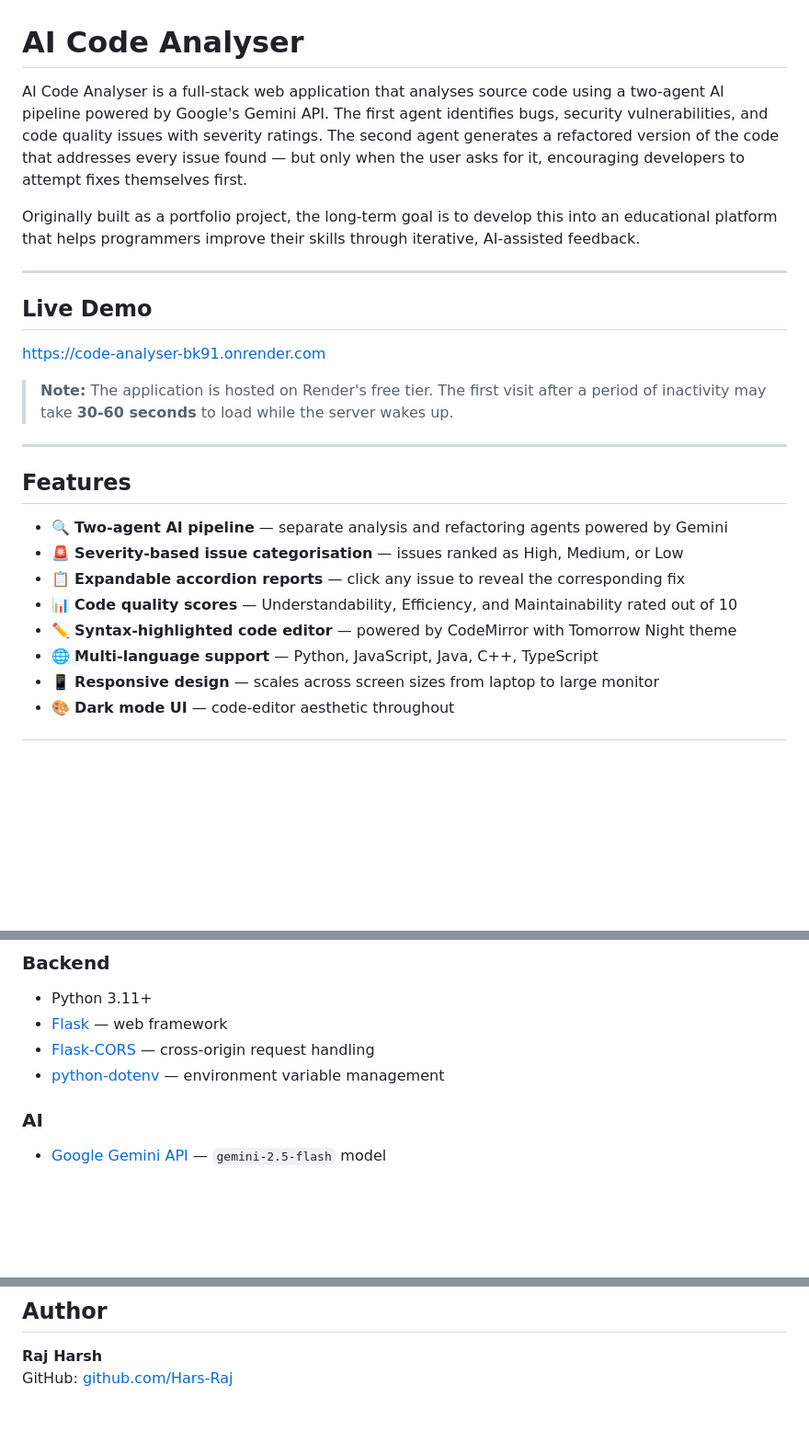
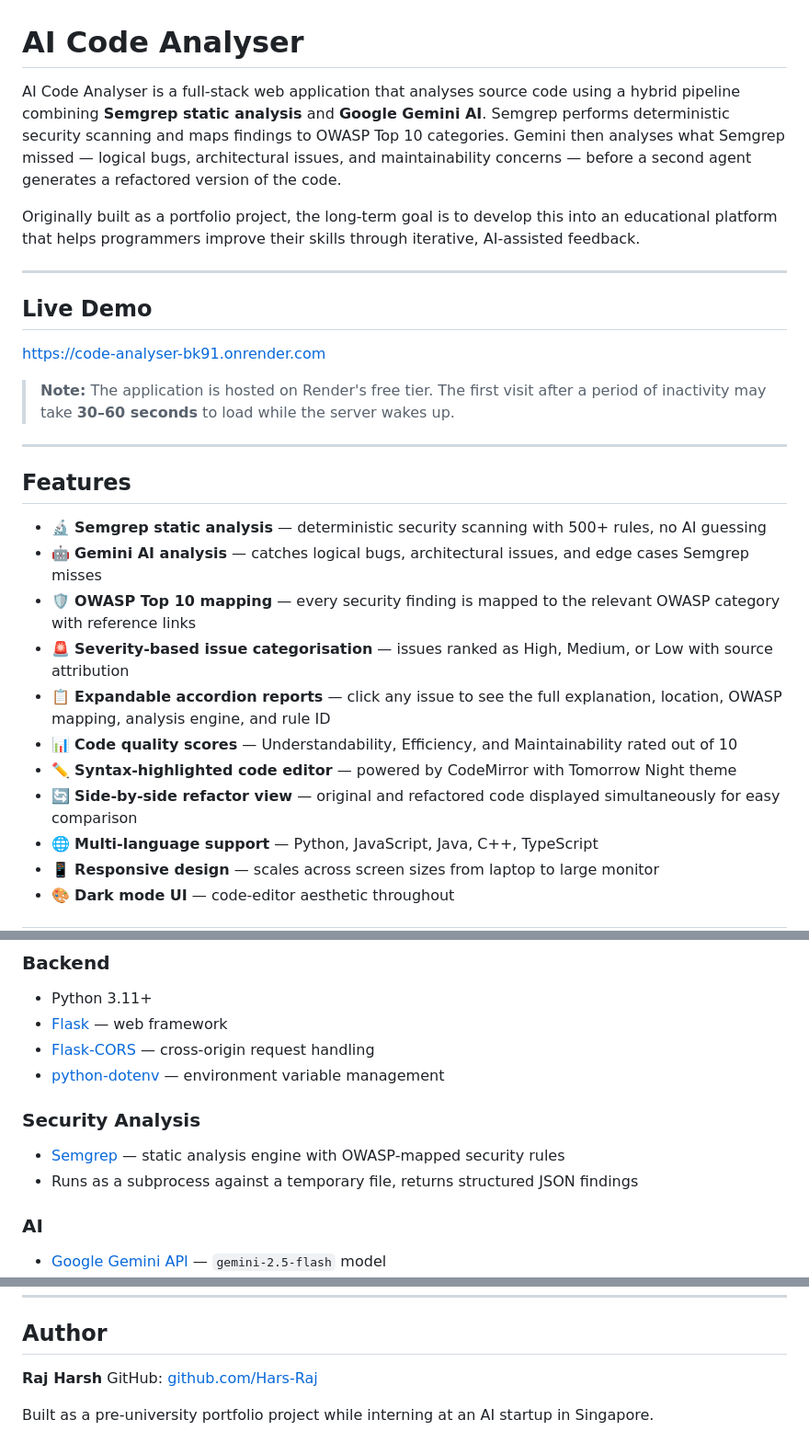
Before and after one commit to Hars-Raj/Code_analyser, a Markdown page: README.md, 3 parts joined by grey strips. Shown at 92% size. Drawn GitHub-style; blank space fills up the shorter version.

```diff
--- a/README.md
+++ b/README.md
@@ -1,6 +1,6 @@
 # AI Code Analyser
 
-AI Code Analyser is a full-stack web application that analyses source code using a two-agent AI pipeline powered by Google's Gemini API. The first agent identifies bugs, security vulnerabilities, and code quality issues with severity ratings. The second agent generates a refactored version of the code that addresses every issue found — but only when the user asks for it, encouraging developers to attempt fixes themselves first.
+AI Code Analyser is a full-stack web application that analyses source code using a hybrid pipeline combining **Semgrep static analysis** and **Google Gemini AI**. Semgrep performs deterministic security scanning and maps findings to OWASP Top 10 categories. Gemini then analyses what Semgrep missed — logical bugs, architectural issues, and maintainability concerns — before a second agent generates a refactored version of the code.
 
 Originally built as a portfolio project, the long-term goal is to develop this into an educational platform that helps programmers improve their skills through iterative, AI-assisted feedback.
 
@@ -10,17 +10,20 @@ Originally built as a portfolio project, the long-term goal is to develop this i
 
 https://code-analyser-bk91.onrender.com
 
-> **Note:** The application is hosted on Render's free tier. The first visit after a period of inactivity may take **30-60 seconds** to load while the server wakes up.
+> **Note:** The application is hosted on Render's free tier. The first visit after a period of inactivity may take **30–60 seconds** to load while the server wakes up.
 
 ---
 
 ## Features
 
-- 🔍 **Two-agent AI pipeline** — separate analysis and refactoring agents powered by Gemini
-- 🚨 **Severity-based issue categorisation** — issues ranked as High, Medium, or Low
-- 📋 **Expandable accordion reports** — click any issue to reveal the corresponding fix
+- 🔬 **Semgrep static analysis** — deterministic security scanning with 500+ rules, no AI guessing
+- 🤖 **Gemini AI analysis** — catches logical bugs, architectural issues, and edge cases Semgrep misses
+- 🛡️ **OWASP Top 10 mapping** — every security finding is mapped to the relevant OWASP category with reference links
+- 🚨 **Severity-based issue categorisation** — issues ranked as High, Medium, or Low with source attribution
+- 📋 **Expandable accordion reports** — click any issue to see the full explanation, location, OWASP mapping, analysis engine, and rule ID
 - 📊 **Code quality scores** — Understandability, Efficiency, and Maintainability rated out of 10
 - ✏️ **Syntax-highlighted code editor** — powered by CodeMirror with Tomorrow Night theme
+- 🔄 **Side-by-side refactor view** — original and refactored code displayed simultaneously for easy comparison
 - 🌐 **Multi-language support** — Python, JavaScript, Java, C++, TypeScript
 - 📱 **Responsive design** — scales across screen sizes from laptop to large monitor
 - 🎨 **Dark mode UI** — code-editor aesthetic throughout
@@ -64,6 +69,10 @@ https://code-analyser-bk91.onrender.com
 - [Flask](https://flask.palletsprojects.com/) — web framework
 - [Flask-CORS](https://flask-cors.readthedocs.io/) — cross-origin request handling
 - [python-dotenv](https://pypi.org/project/python-dotenv/) — environment variable management
+
+### Security Analysis
+- [Semgrep](https://semgrep.dev/) — static analysis engine with OWASP-mapped security rules
+- Runs as a subprocess against a temporary file, returns structured JSON findings
 
 ### AI
 - [Google Gemini API](https://ai.google.dev/) — `gemini-2.5-flash` model
@@ -246,3 +293,5 @@ This project is currently unlicensed. All rights reserved by the author.
 
 **Raj Harsh**
 GitHub: [github.com/Hars-Raj](https://github.com/Hars-Raj)
+
+Built as a pre-university portfolio project while interning at an AI startup in Singapore.
```
Also changed, not shown: other parts of README.md (+70 -30 lines).
